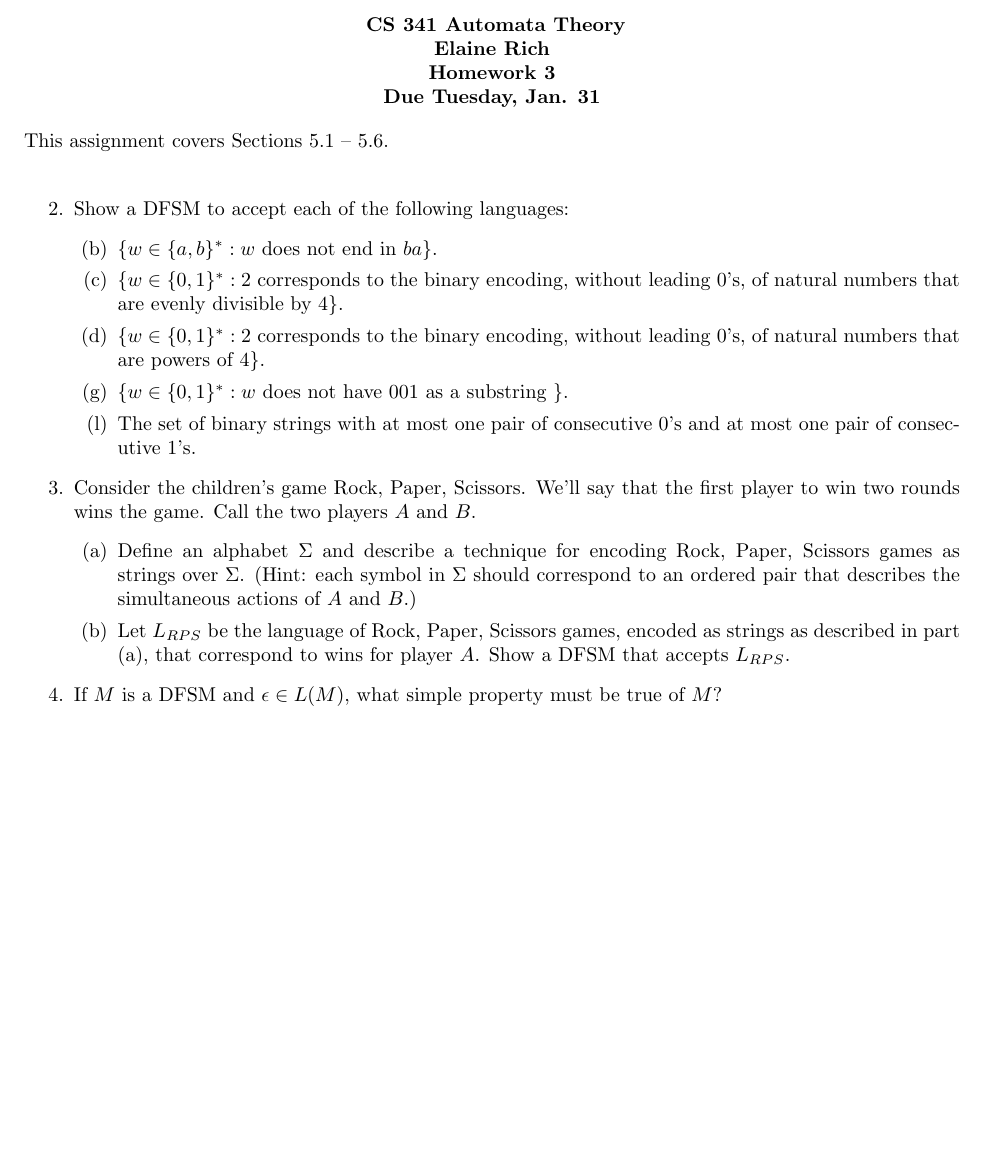
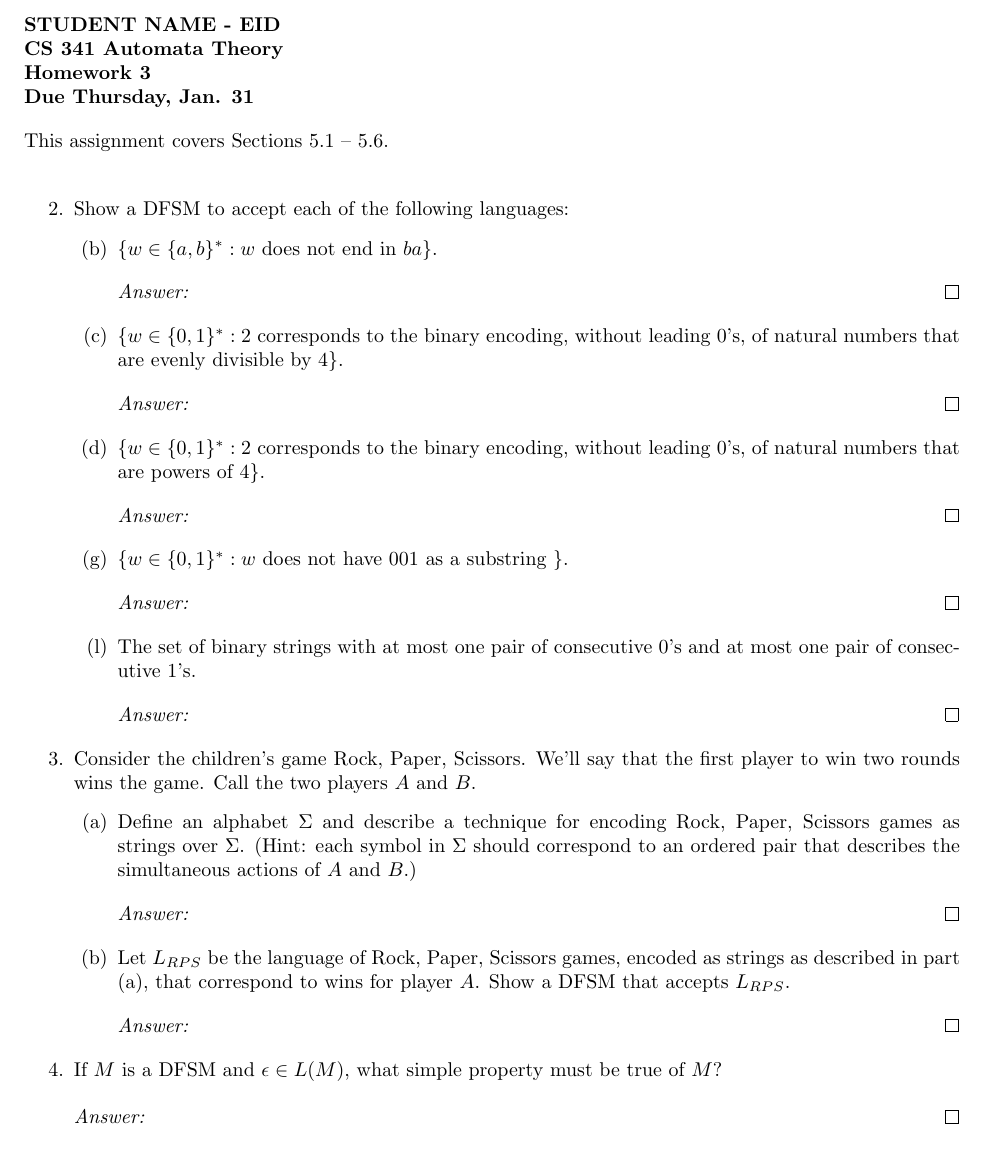
Before and after one commit to ProCynic/341, a LaTeX problem sheet (hw3/hw3.tex): part of page 1 of 3 before the commit and part of page 1 of 2 after it, cut at the place of the change, the shorter picture padded with empty space. Compiled offline with pdfLaTeX.

Commit message:
added hw3 template

```diff
--- a/hw3/hw3.tex
+++ b/hw3/hw3.tex
@@ -10,13 +10,12 @@
 \newcommand{\images}{/home/gparker/classes/341/images}
 
 \begin{document}
-\begin{center}
-\textbf{
+\begin{flushleft}
+\textbf{STUDENT NAME - EID \\
 CS 341 Automata Theory \\
-Elaine Rich \\
 Homework 3 \\
-Due Tuesday, Jan. 31}
-\end{center}
+Due Thursday, Jan. 31}
+\end{flushleft}
 This assignment covers Sections 5.1 -- 5.6. \\
 
 \begin{enumerate}
@@ -33,25 +32,35 @@ Show a DFSM to accept each of the following languages:
 % b
 \item
 $\{w \in \{a, b\}^* : w$ does not end in $ba\}$.
+\begin{proof}[Answer:]
+\end{proof}
 
 
 % c
 \item
 $\{w \in \{0, 1\}^* : 2$ corresponds to the binary encoding, without leading $0$'s, of natural numbers that are evenly divisible by $4\}$.
+\begin{proof}[Answer:]
+\end{proof}
 
 % d
 \item
 $\{w \in \{0, 1\}^* : 2$ corresponds to the binary encoding, without leading $0$'s, of natural numbers that are powers of $4\}$.
+\begin{proof}[Answer:]
+\end{proof}
 
 \addtocounter{enumii}{2}
 % g
 \item
 $\{w \in \{0, 1\}^* : w$ does not have $001$ as a substring $\}.$
+\begin{proof}[Answer:]
+\end{proof}
 
 \addtocounter{enumii}{4}
 % l
 \item
 The set of binary strings with at most one pair of consecutive $0$'s and at most one pair of consecutive $1$'s.
+\begin{proof}[Answer:]
+\end{proof}
 \end{enumerate}
 
 % ---
@@ -65,10 +74,14 @@ Consider the children's game Rock, Paper, Scissors.  We'll say that the first pl
 %a
 \item
 Define an alphabet $\Sigma$ and describe a technique for encoding Rock, Paper, Scissors games as strings over $\Sigma$. (Hint: each symbol in $\Sigma$ should correspond to an ordered pair that describes the simultaneous actions of $A$ and $B$.)
+\begin{proof}[Answer:]
+\end{proof}
 
 %b
 \item
 Let $L_{RPS}$ be the language of Rock, Paper, Scissors games, encoded as strings as described in part (a), that correspond to wins for player $A$.  Show a DFSM that accepts $L_{RPS}$.
+\begin{proof}[Answer:]
+\end{proof}
 \end{enumerate}
 
 % ---
@@ -77,8 +90,9 @@ Let $L_{RPS}$ be the language of Rock, Paper, Scissors games, encoded as strings
 
 \item
 If $M$ is a DFSM and $\epsilon \in L(M)$, what simple property must be true of $M$?
+\begin{proof}[Answer:]
+\end{proof}
 
-\pagebreak
 % ---
 % 5
 % ---
@@ -95,3 +109,4 @@ For each of the following strings $w$, determine whether $w \in L(M)$:
 %a
 \item
 $aabbba$.
+\begin{proof}[Answer:]
```
Also changed, not shown: hw3/hw3.tex (13 more changed lines).
